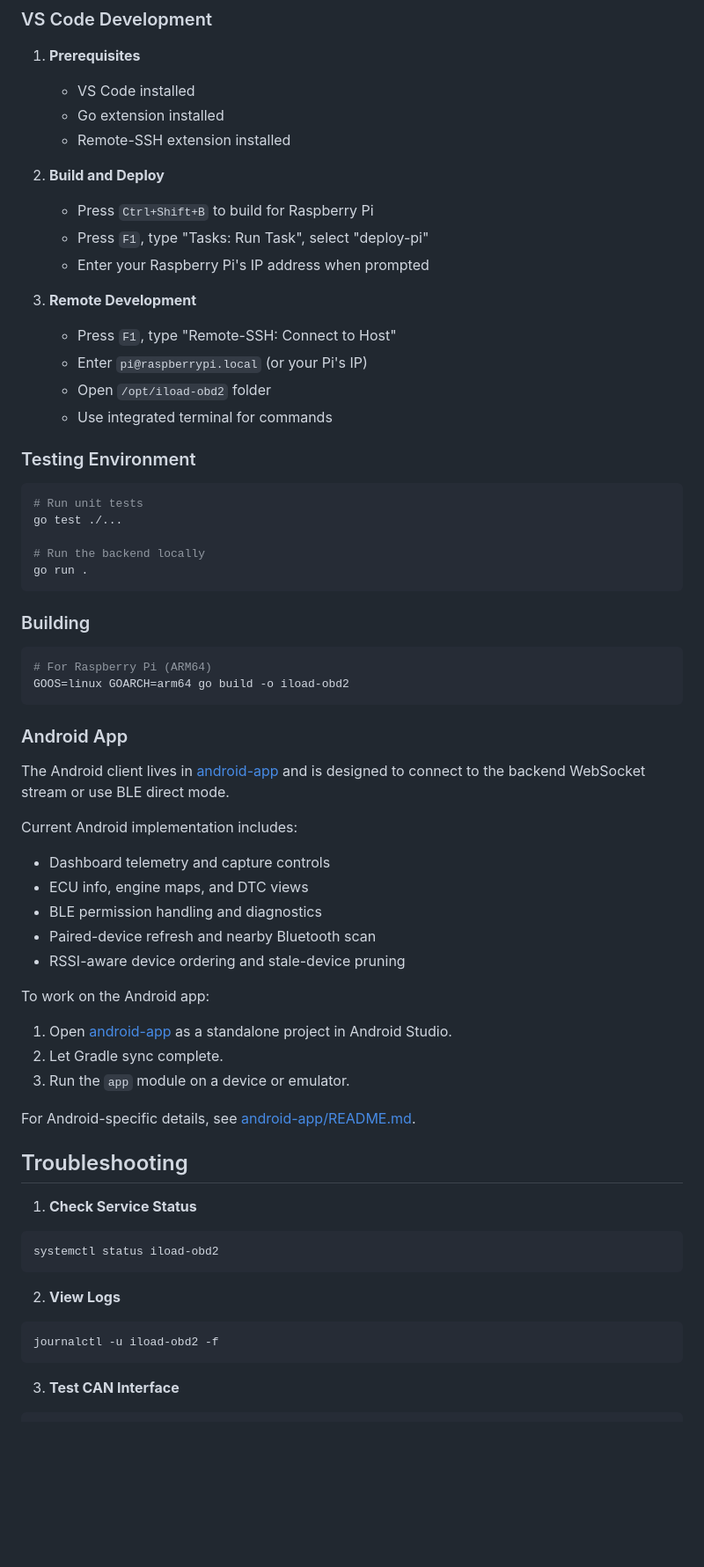
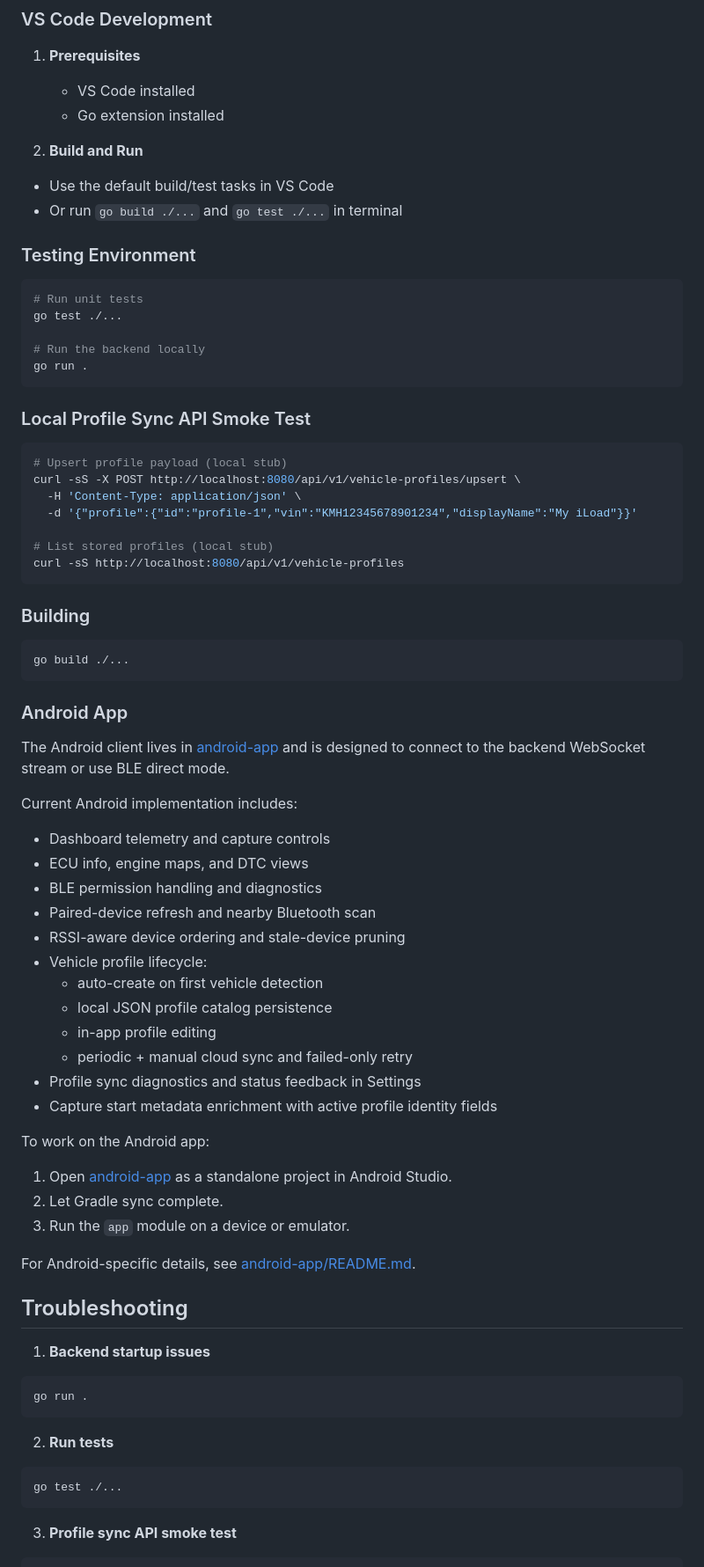
Before and after one commit to anodyne74/iload-obd2, a Markdown page: README.md, the part around one of its changes. Shown at 88% size. GitHub-like rendering; blank space fills up the shorter version.

````diff
--- a/README.md
+++ b/README.md
@@ -141,18 +83,10 @@ transport:
 1. **Prerequisites**
    - VS Code installed
    - Go extension installed
-   - Remote-SSH extension installed
 
-2. **Build and Deploy**
-   - Press `Ctrl+Shift+B` to build for Raspberry Pi
-   - Press `F1`, type "Tasks: Run Task", select "deploy-pi"
-   - Enter your Raspberry Pi's IP address when prompted
-
-3. **Remote Development**
-   - Press `F1`, type "Remote-SSH: Connect to Host"
-   - Enter `pi@raspberrypi.local` (or your Pi's IP)
-   - Open `/opt/iload-obd2` folder
-   - Use integrated terminal for commands
+2. **Build and Run**
+  - Use the default build/test tasks in VS Code
+  - Or run `go build ./...` and `go test ./...` in terminal
 
 ### Testing Environment
 ```bash
@@ -163,10 +97,20 @@ go test ./...
 go run .
 ```
 
+### Local Profile Sync API Smoke Test
+```bash
+# Upsert profile payload (local stub)
+curl -sS -X POST http://localhost:8080/api/v1/vehicle-profiles/upsert \
+  -H 'Content-Type: application/json' \
+  -d '{"profile":{"id":"profile-1","vin":"KMH12345678901234","displayName":"My iLoad"}}'
+
+# List stored profiles (local stub)
+curl -sS http://localhost:8080/api/v1/vehicle-profiles
+```
+
 ### Building
 ```bash
-# For Raspberry Pi (ARM64)
-GOOS=linux GOARCH=arm64 go build -o iload-obd2
+go build ./...
 ```
 
 ### Android App
@@ -178,6 +122,13 @@ Current Android implementation includes:
 - BLE permission handling and diagnostics
 - Paired-device refresh and nearby Bluetooth scan
 - RSSI-aware device ordering and stale-device pruning
+- Vehicle profile lifecycle:
+  - auto-create on first vehicle detection
+  - local JSON profile catalog persistence
+  - in-app profile editing
+  - periodic + manual cloud sync and failed-only retry
+- Profile sync diagnostics and status feedback in Settings
+- Capture start metadata enrichment with active profile identity fields
 
 To work on the Android app:
 1. Open [android-app](android-app) as a standalone project in Android Studio.
@@ -188,15 +139,15 @@ For Android-specific details, see [android-app/README.md](android-app/README.md)
 
 ## Troubleshooting
 
-1. **Check Service Status**
+1. **Backend startup issues**
 ```bash
-systemctl status iload-obd2
+go run .
 ```
 
-2. **View Logs**
+2. **Run tests**
 ```bash
-journalctl -u iload-obd2 -f
+go test ./...
 ```
 
-3. **Test CAN Interface**
+3. **Profile sync API smoke test**
 ```bash
````
Also changed, not shown: other parts of README.md (+30 -84 lines).
